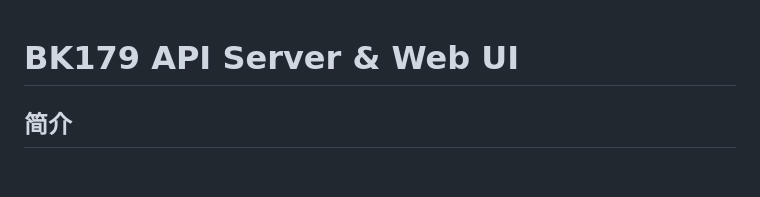
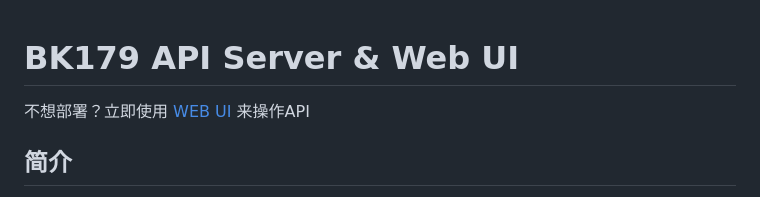
Before and after one commit to franksmithx26/BK179_MarkChange, a Markdown page: README.md, the part around the change. Drawn GitHub-style; blank space fills up the shorter version.

```diff
--- a/README.md
+++ b/README.md
@@ -1,4 +1,6 @@
 # BK179 API Server & Web UI
+
+不想部署？立即使用 [WEB UI](https://franksmithx26.github.io/BK179_MarkChange/index.html) 来操作API
 
 ## 简介
 
```
